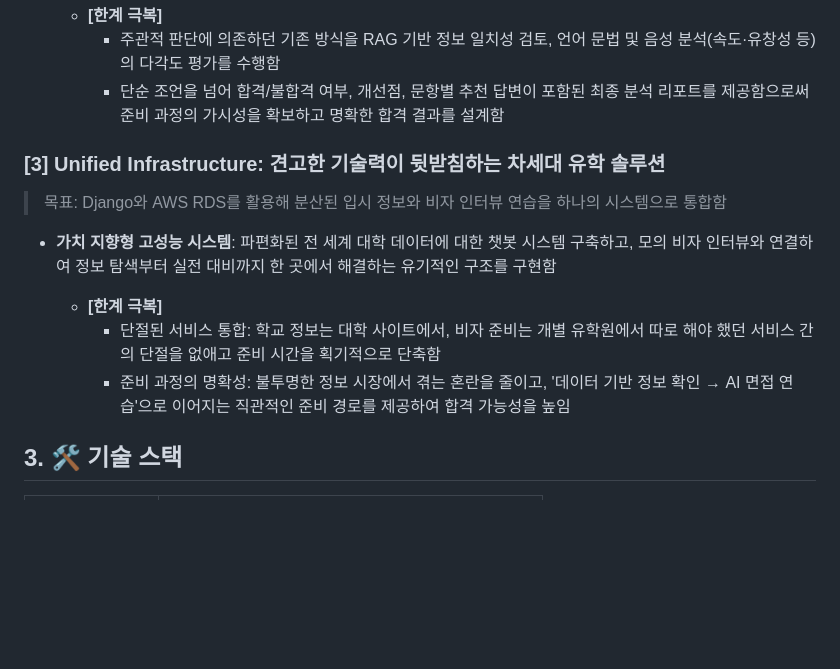
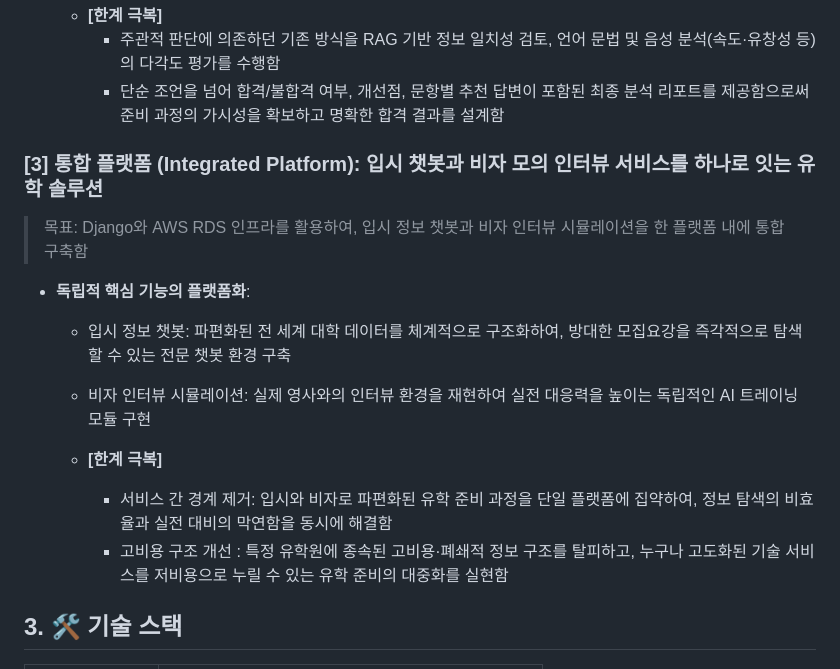
Before and after one commit to SKNETWORKS-FAMILY-AICAMP/SKN24-4th-5Team, a Markdown page: README.md, the part around the change. Drawn GitHub-style; blank space fills up the shorter version.

```diff
--- a/README.md
+++ b/README.md
@@ -173,16 +173,17 @@
 	    - 단순 조언을 넘어 합격/불합격 여부, 개선점, 문항별 추천 답변이 포함된 최종 분석 리포트를 제공함으로써 준비 과정의 가시성을 확보하고 명확한 합격 결과를 설계함
 
 
-### **[3] Unified Infrastructure: 견고한 기술력이 뒷받침하는 차세대 유학 솔루션**
+### **[3] 통합 플랫폼 (Integrated Platform): 입시 챗봇과 비자 모의 인터뷰 서비스를 하나로 잇는 유학 솔루션**
 
->목표: Django와 AWS RDS를 활용해 분산된 입시 정보와 비자 인터뷰 연습을 하나의 시스템으로 통합함
+>목표: Django와 AWS RDS 인프라를 활용하여, 입시 정보 챗봇과 비자 인터뷰 시뮬레이션을 한 플랫폼 내에 통합 구축함
 
--   **가치 지향형 고성능 시스템**: 파편화된 전 세계 대학 데이터에 대한 챗봇 시스템 구축하고, 모의 비자 인터뷰와 연결하여 정보 탐색부터 실전 대비까지 한 곳에서 해결하는 유기적인 구조를 구현함
+-   **독립적 핵심 기능의 플랫폼화**:
+	- 입시 정보 챗봇: 파편화된 전 세계 대학 데이터를 체계적으로 구조화하여, 방대한 모집요강을 즉각적으로 탐색할 수 있는 전문 챗봇 환경 구축
+	- 비자 인터뷰 시뮬레이션: 실제 영사와의 인터뷰 환경을 재현하여 실전 대응력을 높이는 독립적인 AI 트레이닝 모듈 구현
 
     -   **[한계 극복]**
-	    - 단절된 서비스 통합: 학교 정보는 대학 사이트에서, 비자 준비는 개별 유학원에서 따로 해야 했던 서비스 간의 단절을 없애고 준비 시간을 획기적으로 단축함
-     	- 준비 과정의 명확성: 불투명한 정보 시장에서 겪는 혼란을 줄이고, '데이터 기반 정보 확인 → AI 면접 연습'으로 이어지는 직관적인 준비 경로를 제공하여 합격 가능성을 높임
-
+		- 서비스 간 경계 제거: 입시와 비자로 파편화된 유학 준비 과정을 단일 플랫폼에 집약하여, 정보 탐색의 비효율과 실전 대비의 막연함을 동시에 해결함
+    	- 고비용 구조 개선 : 특정 유학원에 종속된 고비용·폐쇄적 정보 구조를 탈피하고, 누구나 고도화된 기술 서비스를 저비용으로 누릴 수 있는 유학 준비의 대중화를 실현함
 
 
 ##  3. 🛠️ 기술 스택
```
